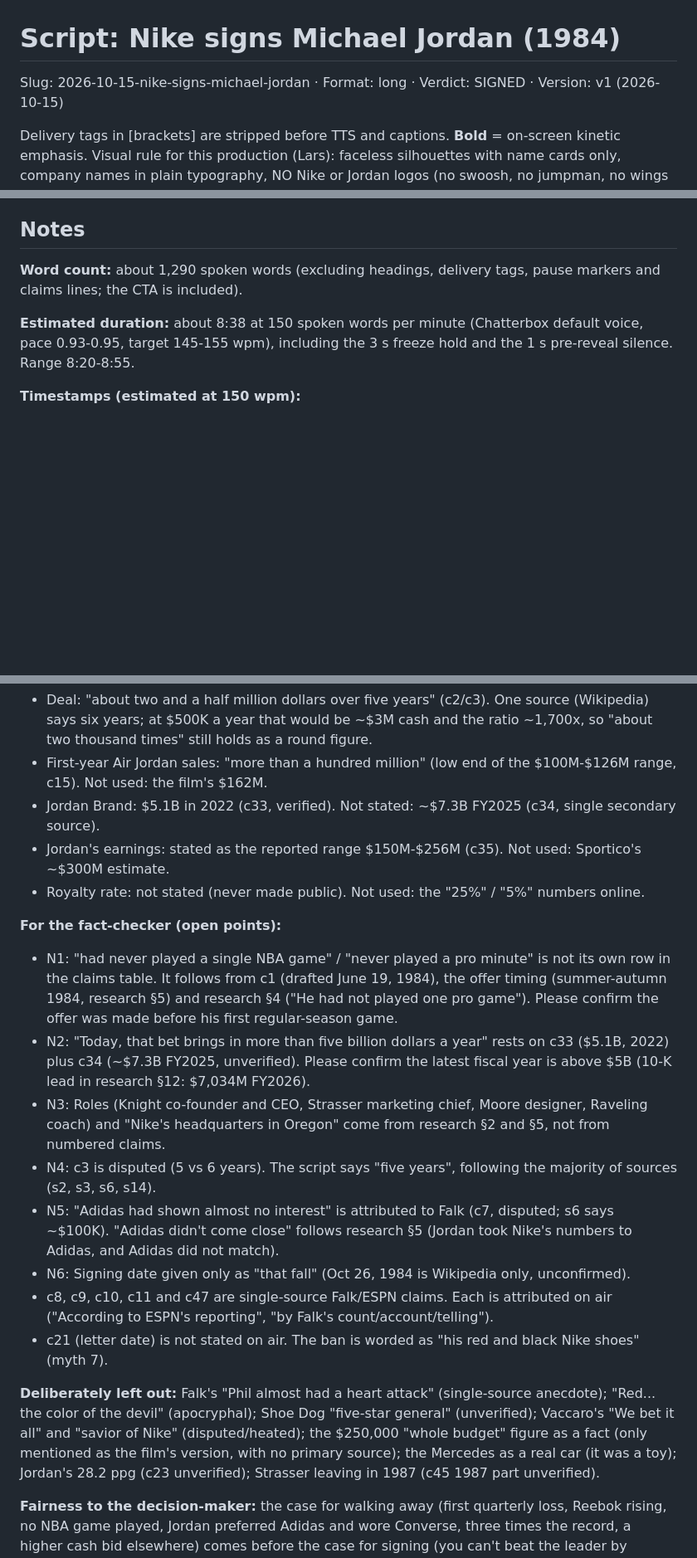
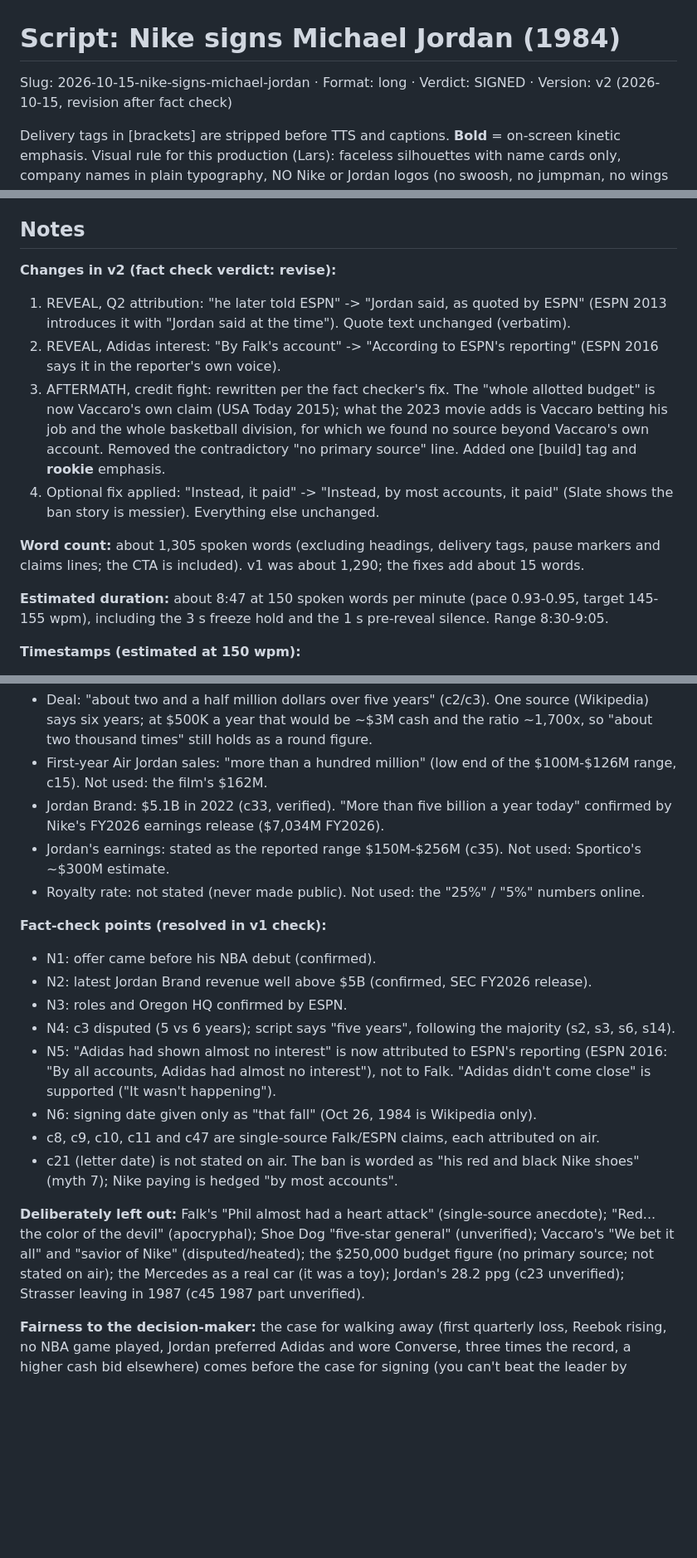
Before and after one commit to LarsvdBrandt/signed-or-passed, a Markdown page: productions/2026-10-15-nike-signs-michael-jordan/script.md, 3 parts joined by grey strips. Shown at 83% size. Drawn GitHub-style; blank space fills up the shorter version.

```diff
--- a/productions/2026-10-15-nike-signs-michael-jordan/script.md
+++ b/productions/2026-10-15-nike-signs-michael-jordan/script.md
@@ -1,6 +1,6 @@
 # Script: Nike signs Michael Jordan (1984)
 
-Slug: 2026-10-15-nike-signs-michael-jordan · Format: long · Verdict: SIGNED · Version: v1 (2026-10-15)
+Slug: 2026-10-15-nike-signs-michael-jordan · Format: long · Verdict: SIGNED · Version: v2 (2026-10-15, revision after fact check)
 
 Delivery tags in [brackets] are stripped before TTS and captions. **Bold** = on-screen kinetic emphasis. Visual rule for this production (Lars): faceless silhouettes with name cards only, company names in plain typography, NO Nike or Jordan logos (no swoosh, no jumpman, no wings logo).
 
@@ -222,9 +222,16 @@ Jordan later put it this way: "Would the brand have been as strong if it was adi
 
 ## Notes
 
-**Word count:** about 1,290 spoken words (excluding headings, delivery tags, pause markers and claims lines; the CTA is included).
+**Changes in v2 (fact check verdict: revise):**
+1. REVEAL, Q2 attribution: "he later told ESPN" -> "Jordan said, as quoted by ESPN" (ESPN 2013 introduces it with "Jordan said at the time"). Quote text unchanged (verbatim).
+2. REVEAL, Adidas interest: "By Falk's account" -> "According to ESPN's reporting" (ESPN 2016 says it in the reporter's own voice).
+3. AFTERMATH, credit fight: rewritten per the fact checker's fix. The "whole allotted budget" is now Vaccaro's own claim (USA Today 2015); what the 2023 movie adds is Vaccaro betting his job and the whole basketball division, for which we found no source beyond Vaccaro's own account. Removed the contradictory "no primary source" line. Added one [build] tag and **rookie** emphasis.
+4. Optional fix applied: "Instead, it paid" -> "Instead, by most accounts, it paid" (Slate shows the ban story is messier).
+Everything else unchanged.
 
-**Estimated duration:** about 8:38 at 150 spoken words per minute (Chatterbox default voice, pace 0.93-0.95, target 145-155 wpm), including the 3 s freeze hold and the 1 s pre-reveal silence. Range 8:20-8:55.
+**Word count:** about 1,305 spoken words (excluding headings, delivery tags, pause markers and claims lines; the CTA is included). v1 was about 1,290; the fixes add about 15 words.
+
+**Estimated duration:** about 8:47 at 150 spoken words per minute (pace 0.93-0.95, target 145-155 wpm), including the 3 s freeze hold and the 1 s pre-reveal silence. Range 8:30-9:05.
 
 **Timestamps (estimated at 150 wpm):**
 - Hook: 0:00-0:07 ("Five hundred thousand dollars a year...")
@@ -239,20 +246,20 @@ Jordan later put it this way: "Would the brand have been as strong if it was adi
 **Conservative figure choices (per Lars):**
 - Deal: "about two and a half million dollars over five years" (c2/c3). One source (Wikipedia) says six years; at $500K a year that would be ~$3M cash and the ratio ~1,700x, so "about two thousand times" still holds as a round figure.
 - First-year Air Jordan sales: "more than a hundred million" (low end of the $100M-$126M range, c15). Not used: the film's $162M.
-- Jordan Brand: $5.1B in 2022 (c33, verified). Not stated: ~$7.3B FY2025 (c34, single secondary source).
+- Jordan Brand: $5.1B in 2022 (c33, verified). "More than five billion a year today" confirmed by Nike's FY2026 earnings release ($7,034M FY2026).
 - Jordan's earnings: stated as the reported range $150M-$256M (c35). Not used: Sportico's ~$300M estimate.
 - Royalty rate: not stated (never made public). Not used: the "25%" / "5%" numbers online.
 
-**For the fact-checker (open points):**
-- N1: "had never played a single NBA game" / "never played a pro minute" is not its own row in the claims table. It follows from c1 (drafted June 19, 1984), the offer timing (summer-autumn 1984, research §5) and research §4 ("He had not played one pro game"). Please confirm the offer was made before his first regular-season game.
-- N2: "Today, that bet brings in more than five billion dollars a year" rests on c33 ($5.1B, 2022) plus c34 (~$7.3B FY2025, unverified). Please confirm the latest fiscal year is above $5B (10-K lead in research §12: $7,034M FY2026).
-- N3: Roles (Knight co-founder and CEO, Strasser marketing chief, Moore designer, Raveling coach) and "Nike's headquarters in Oregon" come from research §2 and §5, not from numbered claims.
-- N4: c3 is disputed (5 vs 6 years). The script says "five years", following the majority of sources (s2, s3, s6, s14).
-- N5: "Adidas had shown almost no interest" is attributed to Falk (c7, disputed; s6 says ~$100K). "Adidas didn't come close" follows research §5 (Jordan took Nike's numbers to Adidas, and Adidas did not match).
-- N6: Signing date given only as "that fall" (Oct 26, 1984 is Wikipedia only, unconfirmed).
-- c8, c9, c10, c11 and c47 are single-source Falk/ESPN claims. Each is attributed on air ("According to ESPN's reporting", "by Falk's count/account/telling").
-- c21 (letter date) is not stated on air. The ban is worded as "his red and black Nike shoes" (myth 7).
+**Fact-check points (resolved in v1 check):**
+- N1: offer came before his NBA debut (confirmed).
+- N2: latest Jordan Brand revenue well above $5B (confirmed, SEC FY2026 release).
+- N3: roles and Oregon HQ confirmed by ESPN.
+- N4: c3 disputed (5 vs 6 years); script says "five years", following the majority (s2, s3, s6, s14).
+- N5: "Adidas had shown almost no interest" is now attributed to ESPN's reporting (ESPN 2016: "By all accounts, Adidas had almost no interest"), not to Falk. "Adidas didn't come close" is supported ("It wasn't happening").
+- N6: signing date given only as "that fall" (Oct 26, 1984 is Wikipedia only).
+- c8, c9, c10, c11 and c47 are single-source Falk/ESPN claims, each attributed on air.
+- c21 (letter date) is not stated on air. The ban is worded as "his red and black Nike shoes" (myth 7); Nike paying is hedged "by most accounts".
 
-**Deliberately left out:** Falk's "Phil almost had a heart attack" (single-source anecdote); "Red... the color of the devil" (apocryphal); Shoe Dog "five-star general" (unverified); Vaccaro's "We bet it all" and "savior of Nike" (disputed/heated); the $250,000 "whole budget" figure as a fact (only mentioned as the film's version, with no primary source); the Mercedes as a real car (it was a toy); Jordan's 28.2 ppg (c23 unverified); Strasser leaving in 1987 (c45 1987 part unverified).
+**Deliberately left out:** Falk's "Phil almost had a heart attack" (single-source anecdote); "Red... the color of the devil" (apocryphal); Shoe Dog "five-star general" (unverified); Vaccaro's "We bet it all" and "savior of Nike" (disputed/heated); the $250,000 budget figure (no primary source; not stated on air); the Mercedes as a real car (it was a toy); Jordan's 28.2 ppg (c23 unverified); Strasser leaving in 1987 (c45 1987 part unverified).
 
 **Fairness to the decision-maker:** the case for walking away (first quarterly loss, Reebok rising, no NBA game played, Jordan preferred Adidas and wore Converse, three times the record, a higher cash bid elsewhere) comes before the case for signing (you can't beat the leader by copying it, a downside under 0.1% of sales, profit still above $40M, the performance exit). Converse and Adidas are not mocked.
```
Also changed, not shown: other parts of productions/2026-10-15-nike-signs-michael-jordan/script.md (+16 -16 lines).
